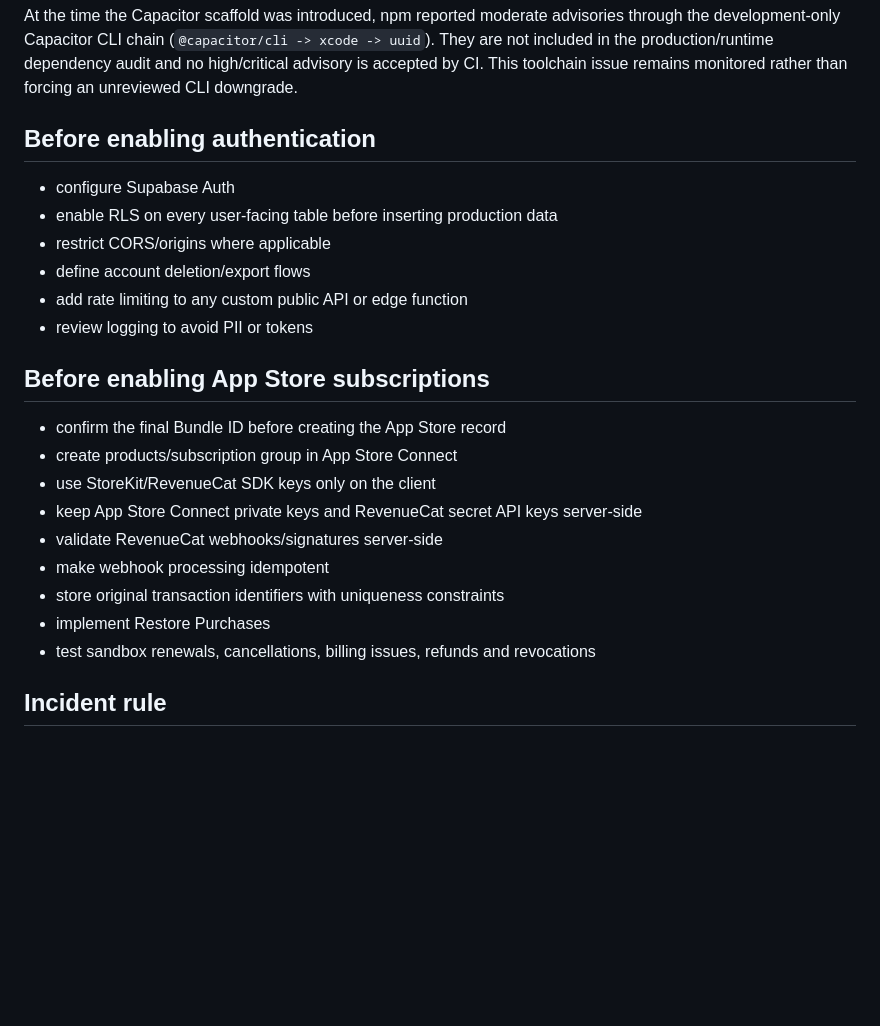
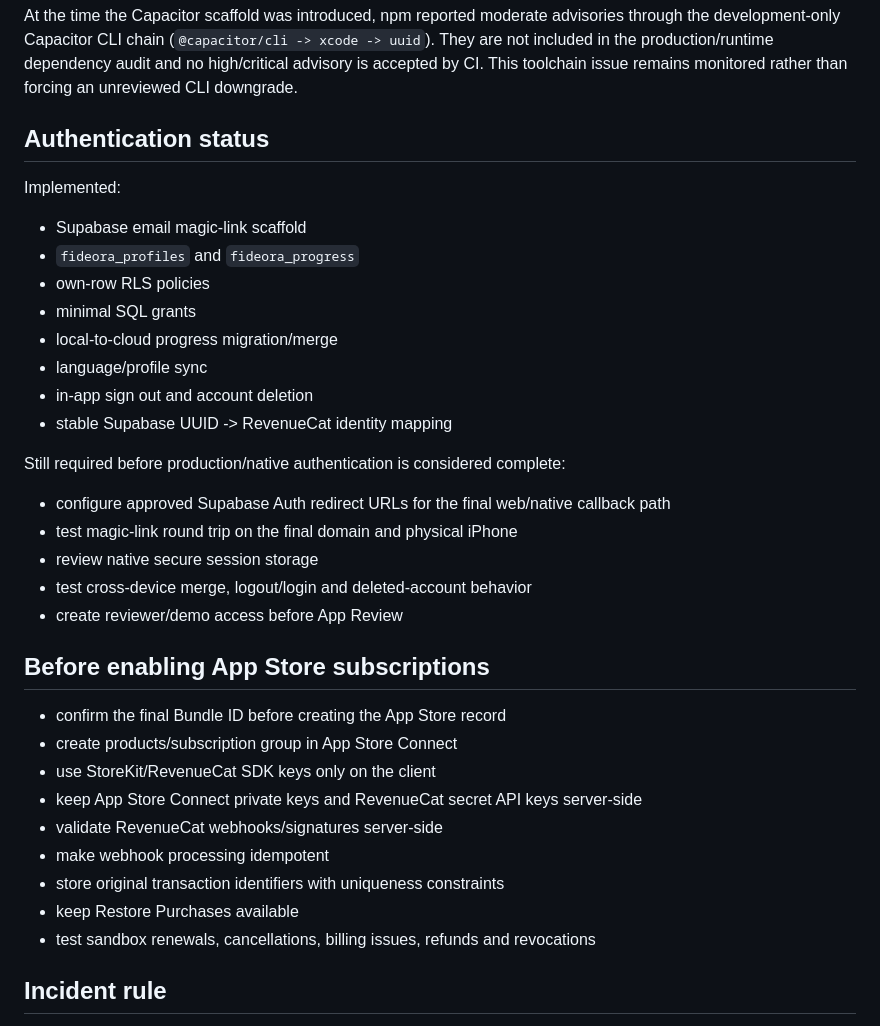
Before and after one commit to talescor-spec/mappa-cattolico, a Markdown page: SECURITY.md, the part around one of its changes. Drawn GitHub-style; blank space fills up the shorter version.

```diff
--- a/SECURITY.md
+++ b/SECURITY.md
@@ -29,14 +43,26 @@ The Vercel deployment defines a Content Security Policy and defensive response h
 
 At the time the Capacitor scaffold was introduced, npm reported moderate advisories through the development-only Capacitor CLI chain (`@capacitor/cli -> xcode -> uuid`). They are not included in the production/runtime dependency audit and no high/critical advisory is accepted by CI. This toolchain issue remains monitored rather than forcing an unreviewed CLI downgrade.
 
-## Before enabling authentication
+## Authentication status
 
-- configure Supabase Auth
-- enable RLS on every user-facing table before inserting production data
-- restrict CORS/origins where applicable
-- define account deletion/export flows
-- add rate limiting to any custom public API or edge function
-- review logging to avoid PII or tokens
+Implemented:
+
+- Supabase email magic-link scaffold
+- `fideora_profiles` and `fideora_progress`
+- own-row RLS policies
+- minimal SQL grants
+- local-to-cloud progress migration/merge
+- language/profile sync
+- in-app sign out and account deletion
+- stable Supabase UUID -> RevenueCat identity mapping
+
+Still required before production/native authentication is considered complete:
+
+- configure approved Supabase Auth redirect URLs for the final web/native callback path
+- test magic-link round trip on the final domain and physical iPhone
+- review native secure session storage
+- test cross-device merge, logout/login and deleted-account behavior
+- create reviewer/demo access before App Review
 
 ## Before enabling App Store subscriptions
 
@@ -47,7 +73,7 @@ At the time the Capacitor scaffold was introduced, npm reported moderate advisor
 - validate RevenueCat webhooks/signatures server-side
 - make webhook processing idempotent
 - store original transaction identifiers with uniqueness constraints
-- implement Restore Purchases
+- keep Restore Purchases available
 - test sandbox renewals, cancellations, billing issues, refunds and revocations
 
 ## Incident rule
```
Also changed, not shown: other parts of SECURITY.md (+22 -8 lines).
